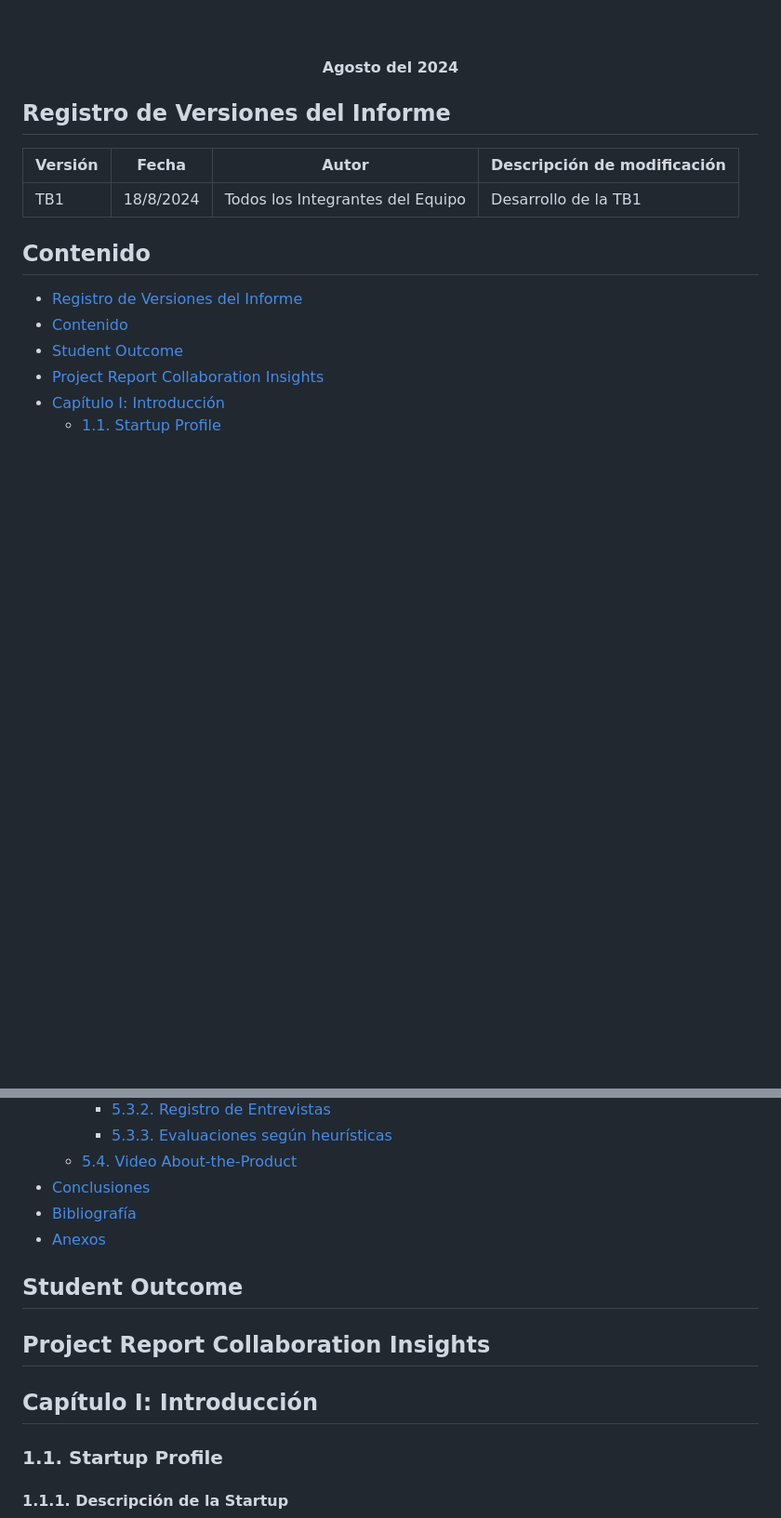
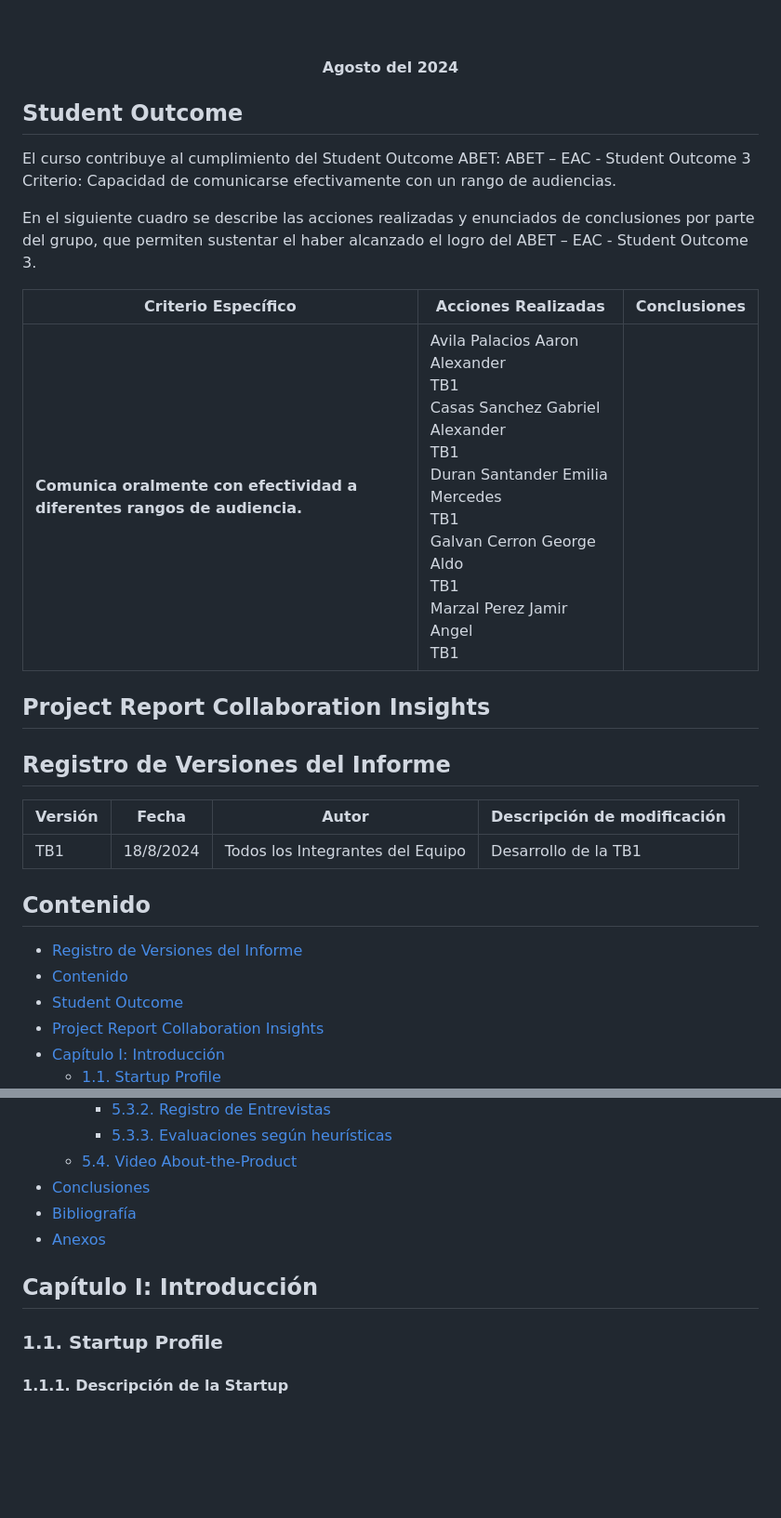
Before and after one commit to Al3xiel/NubtonVPN1, a Markdown page: README.md, 2 parts joined by grey strips. Shown at 93% size. GitHub-like rendering; blank space fills up the shorter version.

```diff
--- a/README.md
+++ b/README.md
@@ -24,6 +24,17 @@
 </div>
 <br>
 <h4 align="center">Agosto del 2024</h2>
+
+## Student Outcome
+El curso contribuye al cumplimiento del Student Outcome ABET: ABET – EAC - Student Outcome 3
+Criterio: Capacidad de comunicarse efectivamente con un rango de audiencias.
+
+En el siguiente cuadro se describe las acciones realizadas y enunciados de conclusiones por parte del grupo, que permiten sustentar el haber alcanzado el logro del ABET – EAC - Student Outcome 3.
+
+|     Criterio Específico     | Acciones Realizadas              | Conclusiones                |
+|-----------------------------|----------------------------------|-----------------------------|
+| **Comunica oralmente con efectividad a diferentes rangos de audiencia.** | Avila Palacios Aaron Alexander<br>TB1<br>Casas Sanchez Gabriel Alexander<br>TB1<br>Duran Santander Emilia Mercedes<br>TB1<br>Galvan Cerron George Aldo<br>TB1<br>Marzal Perez Jamir Angel<br>TB1 | |
+## Project Report Collaboration Insights
 
 ## Registro de Versiones del Informe
 
@@ -122,13 +133,7 @@
 - [Bibliografía](#bibliografía)
 - [Anexos](#anexos)
 
-## Student Outcome
-
-## Project Report Collaboration Insights
-
-
 ## Capítulo I: Introducción <a id="cap1"></a>
-
 
 ### 1.1. Startup Profile
 #### 1.1.1. Descripción de la Startup
```
